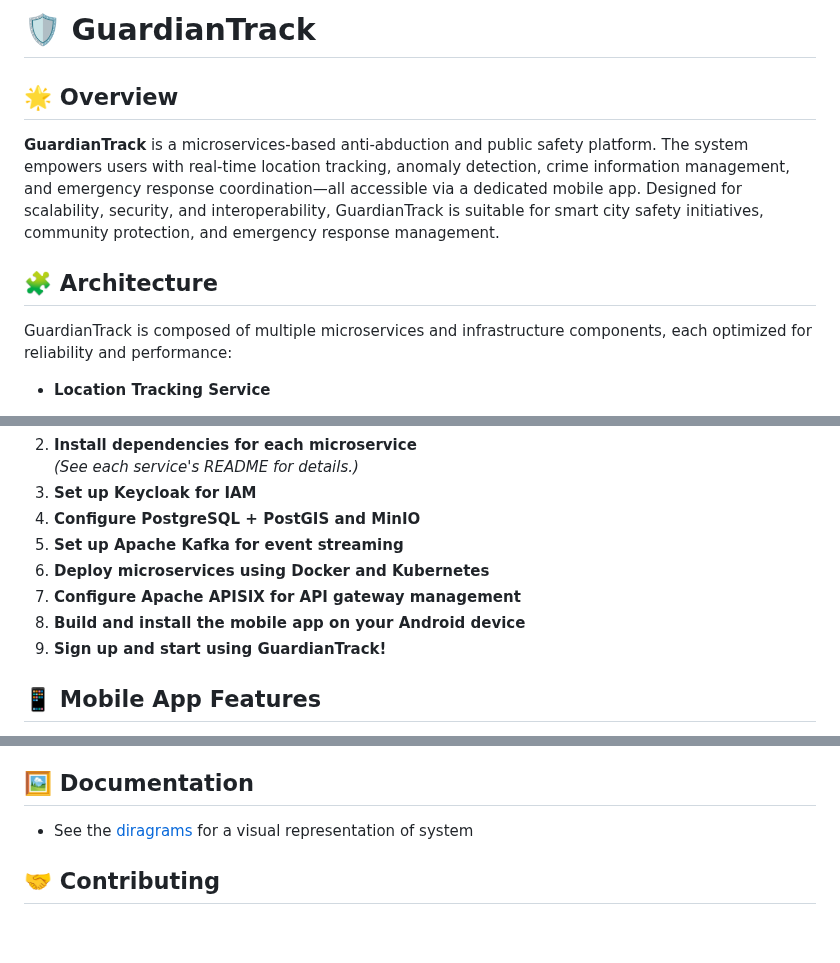
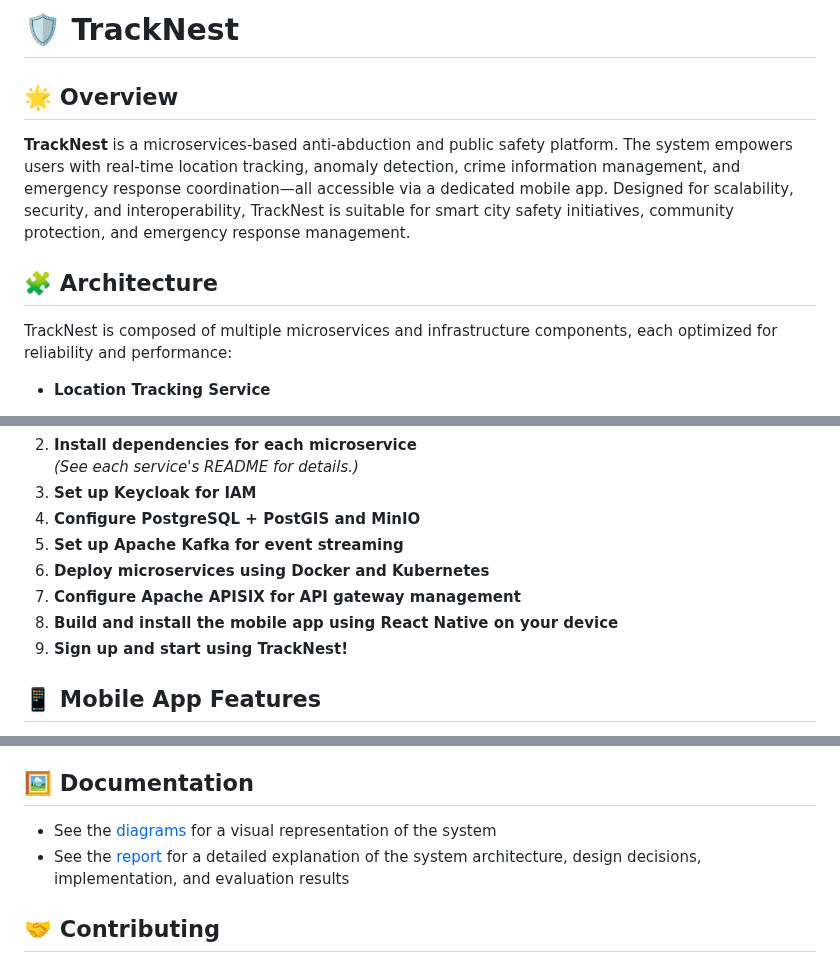
Before and after one commit to NguyenVu04/track-nest, a Markdown page: README.md, 3 parts joined by grey strips. GitHub-like rendering; blank space fills up the shorter version.

```diff
--- a/README.md
+++ b/README.md
@@ -1,12 +1,12 @@
-# 🛡️ GuardianTrack
+# 🛡️ TrackNest
 
 ## 🌟 Overview
 
-**GuardianTrack** is a microservices-based anti-abduction and public safety platform. The system empowers users with real-time location tracking, anomaly detection, crime information management, and emergency response coordination—all accessible via a dedicated mobile app. Designed for scalability, security, and interoperability, GuardianTrack is suitable for smart city safety initiatives, community protection, and emergency response management.
+**TrackNest** is a microservices-based anti-abduction and public safety platform. The system empowers users with real-time location tracking, anomaly detection, crime information management, and emergency response coordination—all accessible via a dedicated mobile app. Designed for scalability, security, and interoperability, TrackNest is suitable for smart city safety initiatives, community protection, and emergency response management.
 
 ## 🧩 Architecture
 
-GuardianTrack is composed of multiple microservices and infrastructure components, each optimized for reliability and performance:
+TrackNest is composed of multiple microservices and infrastructure components, each optimized for reliability and performance:
 
 - **Location Tracking Service**
   - Technology: Python, TensorFlow, FastAPI
@@ -77,8 +77,8 @@ GuardianTrack is composed of multiple microservices and infrastructure component
 5. **Set up Apache Kafka for event streaming**
 6. **Deploy microservices using Docker and Kubernetes**
 7. **Configure Apache APISIX for API gateway management**
-8. **Build and install the mobile app on your Android device**
-9. **Sign up and start using GuardianTrack!**
+8. **Build and install the mobile app using React Native on your device**
+9. **Sign up and start using TrackNest!**
 
 ## 📱 Mobile App Features
 
@@ -99,7 +99,8 @@ GuardianTrack is composed of multiple microservices and infrastructure component
 
 ## 🖼️ Documentation
 
-- See the [diragrams](https://drive.google.com/file/d/1QvLAFJZOpmkjzOIqNoP01gEp86QR5JBV/view?usp=sharing) for a visual representation of system
+- See the [diagrams](https://drive.google.com/file/d/1QvLAFJZOpmkjzOIqNoP01gEp86QR5JBV/view?usp=sharing) for a visual representation of the system
+- See the [report](https://www.overleaf.com/read/tbvhpdqvcfqh#b59cf0) for a detailed explanation of the system architecture, design decisions, implementation, and evaluation results
 
 ## 🤝 Contributing
 
```
Also changed, not shown: other parts of README.md (+2 -2 lines).
